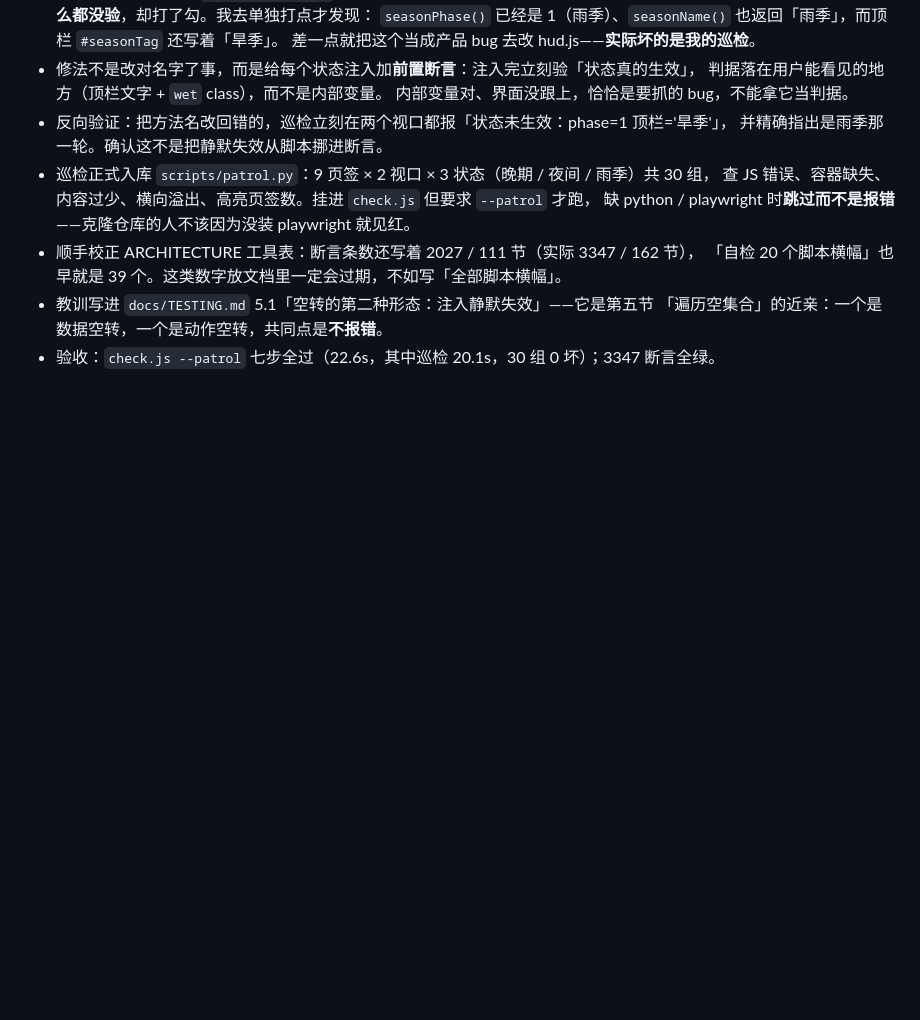
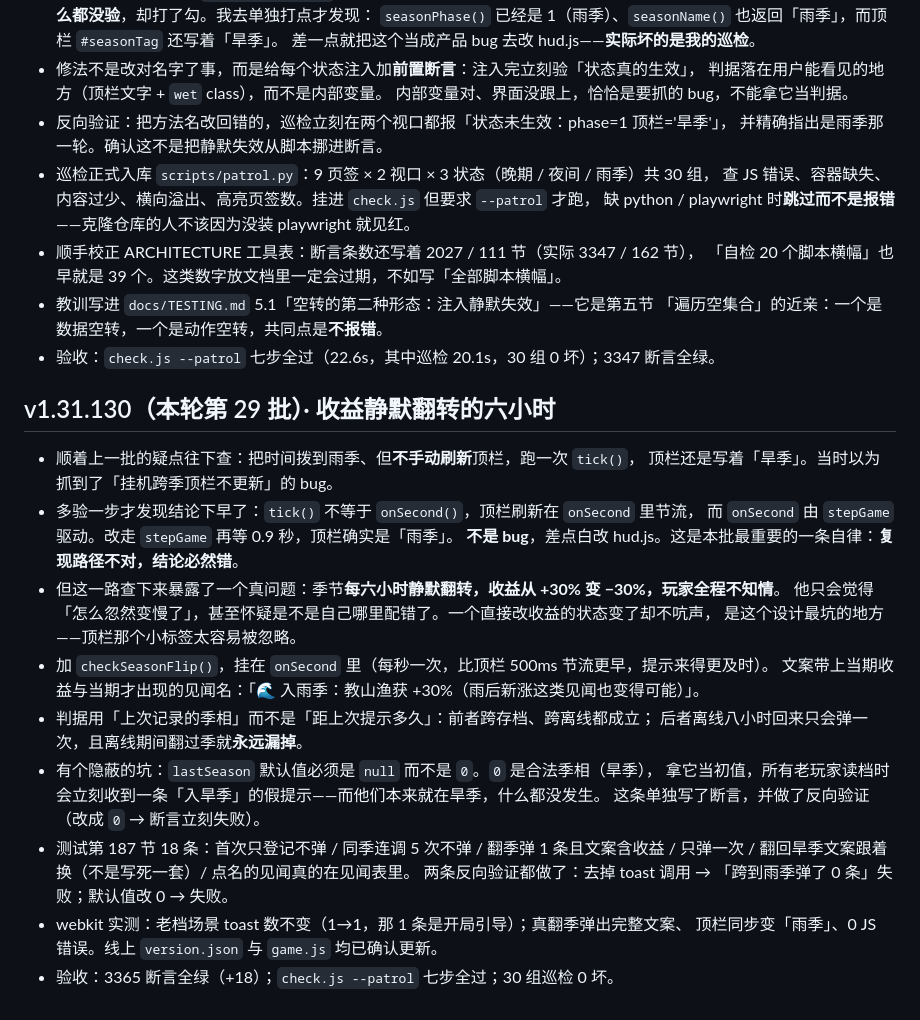
Before and after one commit to hai1995/idle-shanhaijing, a Markdown page: docs/AUTO_NIGHT_LOG.md, the part around the change. GitHub-like rendering; blank space fills up the shorter version.

Commit message:
docs: 第 29 批日志——换季提示

```diff
--- a/docs/AUTO_NIGHT_LOG.md
+++ b/docs/AUTO_NIGHT_LOG.md
@@ -533,3 +533,27 @@ VM 里整个文件一起崩、报错位置还指在别处——**搬完先跑 du
 - 教训写进 `docs/TESTING.md` 5.1「空转的第二种形态：注入静默失效」——它是第五节
   「遍历空集合」的近亲：一个是数据空转，一个是动作空转，共同点是**不报错**。
 - 验收：`check.js --patrol` 七步全过（22.6s，其中巡检 20.1s，30 组 0 坏）；3347 断言全绿。
+
+## v1.31.130（本轮第 29 批）· 收益静默翻转的六小时
+
+- 顺着上一批的疑点往下查：把时间拨到雨季、但**不手动刷新**顶栏，跑一次 `tick()`，
+  顶栏还是写着「旱季」。当时以为抓到了「挂机跨季顶栏不更新」的 bug。
+- 多验一步才发现结论下早了：`tick()` 不等于 `onSecond()`，顶栏刷新在 `onSecond` 里节流，
+  而 `onSecond` 由 `stepGame` 驱动。改走 `stepGame` 再等 0.9 秒，顶栏确实是「雨季」。
+  **不是 bug**，差点白改 hud.js。这是本批最重要的一条自律：**复现路径不对，结论必然错**。
+- 但这一路查下来暴露了一个真问题：季节**每六小时静默翻转，收益从 +30% 变 −30%，玩家全程不知情**。
+  他只会觉得「怎么忽然变慢了」，甚至怀疑是不是自己哪里配错了。一个直接改收益的状态变了却不吭声，
+  是这个设计最坑的地方——顶栏那个小标签太容易被忽略。
+- 加 `checkSeasonFlip()`，挂在 `onSecond` 里（每秒一次，比顶栏 500ms 节流更早，提示来得更及时）。
+  文案带上当期收益与当期才出现的见闻名：「🌊 入雨季：教山渔获 +30%（雨后新涨这类见闻也变得可能）」。
+- 判据用「上次记录的季相」而不是「距上次提示多久」：前者跨存档、跨离线都成立；
+  后者离线八小时回来只会弹一次，且离线期间翻过季就**永远漏掉**。
+- 有个隐蔽的坑：`lastSeason` 默认值必须是 `null` 而不是 `0`。`0` 是合法季相（旱季），
+  拿它当初值，所有老玩家读档时会立刻收到一条「入旱季」的假提示——而他们本来就在旱季，什么都没发生。
+  这条单独写了断言，并做了反向验证（改成 `0` → 断言立刻失败）。
+- 测试第 187 节 18 条：首次只登记不弹 / 同季连调 5 次不弹 / 翻季弹 1 条且文案含收益 /
+  只弹一次 / 翻回旱季文案跟着换（不是写死一套）/ 点名的见闻真的在见闻表里。
+  两条反向验证都做了：去掉 toast 调用 → 「跨到雨季弹了 0 条」失败；默认值改 0 → 失败。
+- webkit 实测：老档场景 toast 数不变（1→1，那 1 条是开局引导）；真翻季弹出完整文案、
+  顶栏同步变「雨季」、0 JS 错误。线上 `version.json` 与 `game.js` 均已确认更新。
+- 验收：3365 断言全绿（+18）；`check.js --patrol` 七步全过；30 组巡检 0 坏。
```
